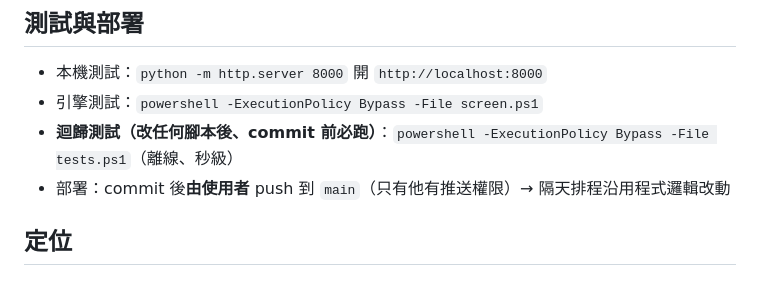
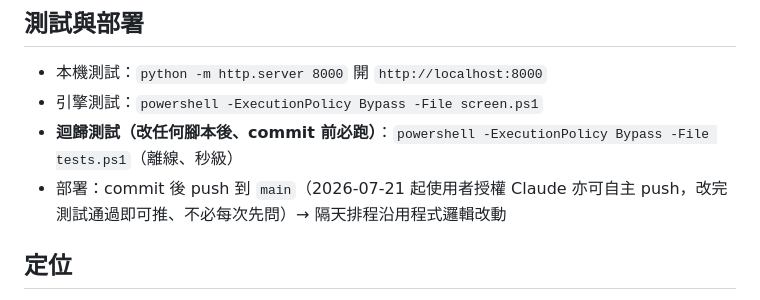
Before and after one commit to DavidLoman5/stock-dashboard, a Markdown page: CLAUDE.md, the part around the change. Drawn GitHub-style.

Commit message:
docs: authorize Claude to push directly, not just the user
User decided 2026-07-21 that Claude may push to main autonomously
once changes are tested, instead of gating every push on a chat
confirmation.

Co-Authored-By: Claude Sonnet 5 <noreply@anthropic.com>

```diff
--- a/CLAUDE.md
+++ b/CLAUDE.md
@@ -28,7 +28,7 @@
 - 本機測試：`python -m http.server 8000` 開 `http://localhost:8000`
 - 引擎測試：`powershell -ExecutionPolicy Bypass -File screen.ps1`
 - **迴歸測試（改任何腳本後、commit 前必跑）**：`powershell -ExecutionPolicy Bypass -File tests.ps1`（離線、秒級）
-- 部署：commit 後**由使用者** push 到 `main`（只有他有推送權限）→ 隔天排程沿用程式邏輯改動
+- 部署：commit 後 push 到 `main`（2026-07-21 起使用者授權 Claude 亦可自主 push，改完測試通過即可推、不必每次先問）→ 隔天排程沿用程式邏輯改動
 
 ## 定位
 資訊整理與決策輔助，非投資建議、非個股推介。傾向/訊號/評分皆情境參考、非下單指令。保留頁尾免責。
```
